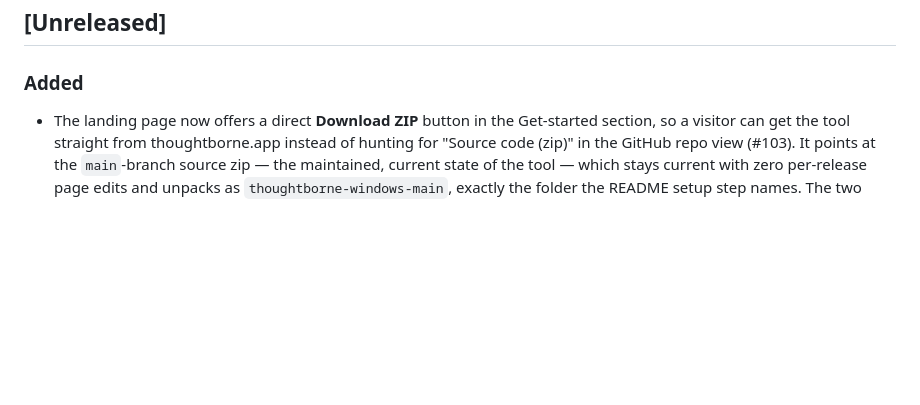
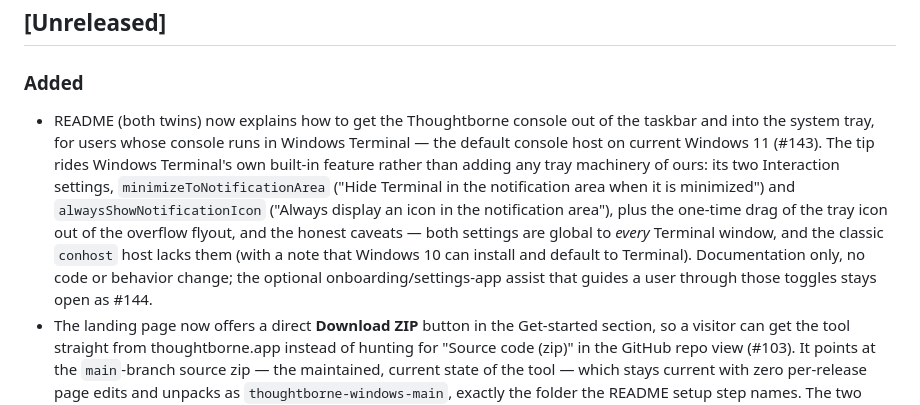
Before and after one commit to timwessels/thoughtborne-windows, a Markdown page: CHANGELOG.md, the part around the change. Rendered like a GitHub page; blank space fills up the shorter version.

```diff
--- a/CHANGELOG.md
+++ b/CHANGELOG.md
@@ -9,6 +9,7 @@ and this project adheres to [Semantic Versioning](https://semver.org/spec/v2.0.0
 
 ### Added
 
+- README (both twins) now explains how to get the Thoughtborne console out of the taskbar and into the system tray, for users whose console runs in Windows Terminal — the default console host on current Windows 11 (#143). The tip rides Windows Terminal's own built-in feature rather than adding any tray machinery of ours: its two Interaction settings, `minimizeToNotificationArea` ("Hide Terminal in the notification area when it is minimized") and `alwaysShowNotificationIcon` ("Always display an icon in the notification area"), plus the one-time drag of the tray icon out of the overflow flyout, and the honest caveats — both settings are global to *every* Terminal window, and the classic `conhost` host lacks them (with a note that Windows 10 can install and default to Terminal). Documentation only, no code or behavior change; the optional onboarding/settings-app assist that guides a user through those toggles stays open as #144.
 - The landing page now offers a direct **Download ZIP** button in the Get-started section, so a visitor can get the tool straight from thoughtborne.app instead of hunting for "Source code (zip)" in the GitHub repo view (#103). It points at the `main`-branch source zip — the maintained, current state of the tool — which stays current with zero per-release page edits and unpacks as `thoughtborne-windows-main`, exactly the folder the README setup step names. The two existing pointers (README setup guide, agent-guided setup) stay beside it as secondary links, and a short line frames the download honestly: it is the source tree to unzip and set up via the README, not a click-to-run installer. Points at `main` rather than the stale-since-June `v1.0.0` tag deliberately — an HTML comment at the button records the reasoning and the revisit condition (a future per-release tagging/asset process).
 - README (both twins) now documents launching from a Windows shortcut / shortcut key and how to dictate into elevated (admin) windows by starting Thoughtborne elevated (#132).
 - The `soniox` slot now says which file engine it is about to run and why, live at decision time (#125). A dim Cockpit ticker line (#109) — `audio 35 s -> under 58 s -> Soniox V2 (sync)` for short recordings, `audio 87 s -> 58 s or longer -> Soniox async` for long ones, `audio 35 s -> SDK unavailable -> Soniox async` when the legacy sync SDK is missing — makes the previously-silent V2-sync-vs-async pick visible before the network call, right beside the `Transcribing with Soniox...` line, on both the normal dictation path and `Ctrl+Alt+R` retries of an archived recording. The threshold is printed from `SHORT_AUDIO_THRESHOLD`, not hardcoded, and the shown engine wording stays generation-neutral (`Soniox V2 (sync)` / `Soniox async`, no v2/v5 model pin — #121/#124 line). The line names the *choice*, not the producer: a later V2→async fallback is still covered by the existing `[FALLBACK]` line, and the engine that actually produced the text by the archive token (#62). Read-only — the decision logic in `transcriber.transcribe()` is untouched.
```
Also changed, not shown: README.de.md (+7 -0 lines), README.md (+7 -0 lines).
